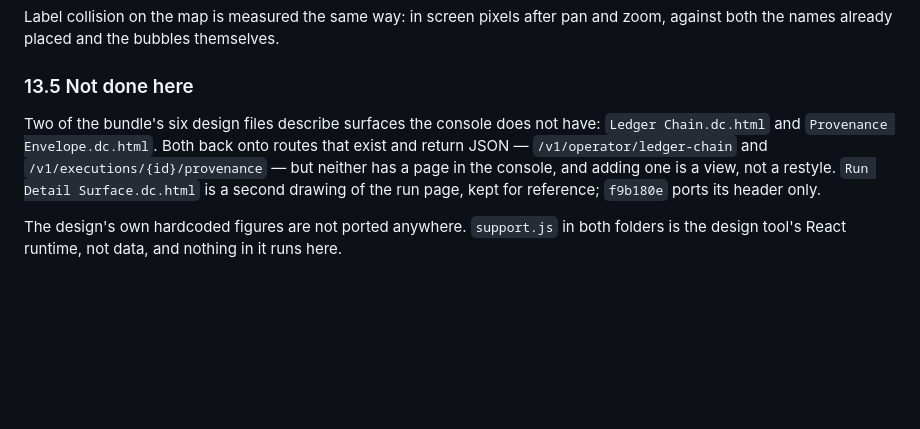
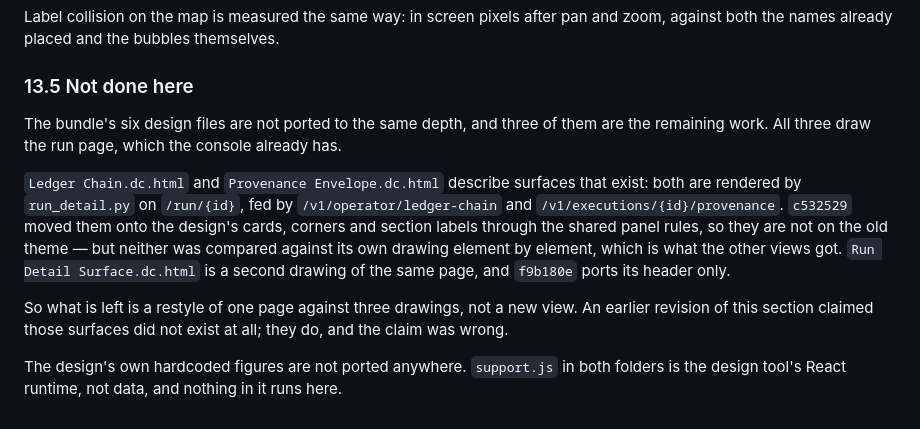
Before and after one commit to Jwrightsman/distributed-orchestrator, a Markdown page: docs/design/HANDOFF-DELTA.md, the part around the change. Rendered like a GitHub page; blank space fills up the shorter version.

Commit message:
docs: correct 13.5 — the chain and envelope surfaces do exist
The section said the console has no page for Ledger Chain.dc.html or
Provenance Envelope.dc.html. Both are on the run page, rendered by
run_detail.py, and c532529 moved them onto the design's cards with the other
panel-based views. What is actually left is comparing that one page against
its three drawings element by element, which is a restyle, not a new view.

Co-Authored-By: Claude Opus 5 <noreply@anthropic.com>

```diff
--- a/docs/design/HANDOFF-DELTA.md
+++ b/docs/design/HANDOFF-DELTA.md
@@ -1113,12 +1113,22 @@ and zoom, against both the names already placed and the bubbles themselves.
 
 ### 13.5 Not done here
 
-Two of the bundle's six design files describe surfaces the console does not
-have: `Ledger Chain.dc.html` and `Provenance Envelope.dc.html`. Both back onto
-routes that exist and return JSON — `/v1/operator/ledger-chain` and
-`/v1/executions/{id}/provenance` — but neither has a page in the console, and
-adding one is a view, not a restyle. `Run Detail Surface.dc.html` is a second
-drawing of the run page, kept for reference; `f9b180e` ports its header only.
+The bundle's six design files are not ported to the same depth, and three of
+them are the remaining work. All three draw the run page, which the console
+already has.
+
+`Ledger Chain.dc.html` and `Provenance Envelope.dc.html` describe surfaces that
+exist: both are rendered by `run_detail.py` on `/run/{id}`, fed by
+`/v1/operator/ledger-chain` and `/v1/executions/{id}/provenance`. `c532529`
+moved them onto the design's cards, corners and section labels through the
+shared panel rules, so they are not on the old theme — but neither was compared
+against its own drawing element by element, which is what the other views got.
+`Run Detail Surface.dc.html` is a second drawing of the same page, and `f9b180e`
+ports its header only.
+
+So what is left is a restyle of one page against three drawings, not a new view.
+An earlier revision of this section claimed those surfaces did not exist at all;
+they do, and the claim was wrong.
 
 The design's own hardcoded figures are not ported anywhere. `support.js` in both
 folders is the design tool's React runtime, not data, and nothing in it runs
```
